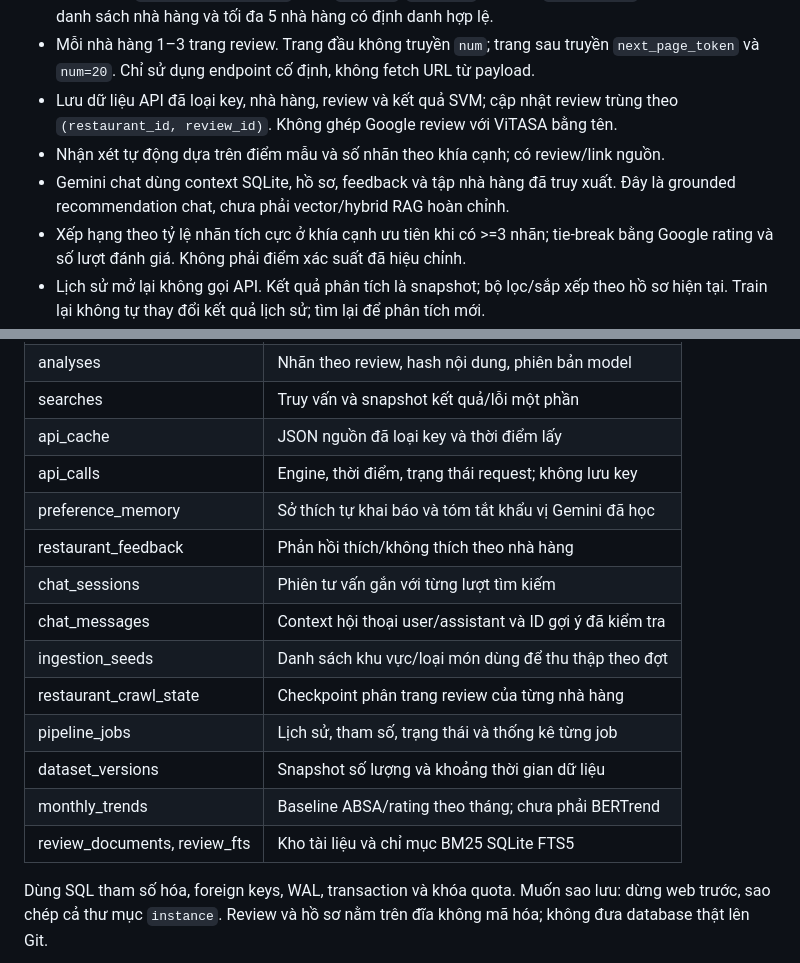
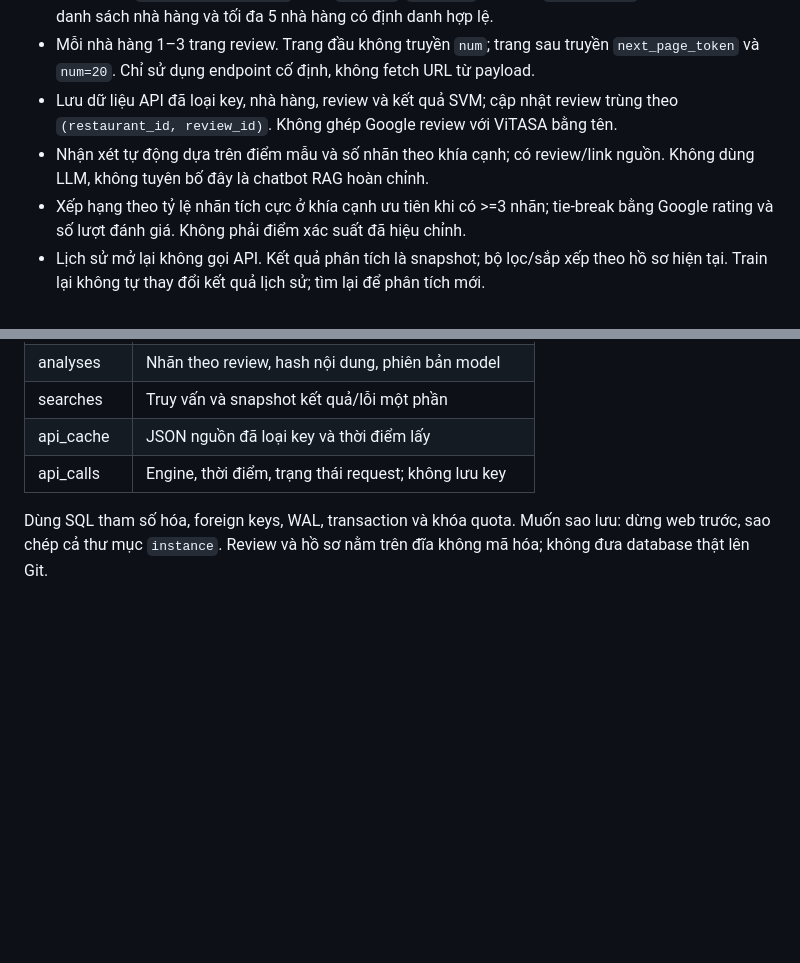
Before and after one commit to anthenguyen9/deepleaning_july, a Markdown page: README_WEB.md, 2 parts joined by grey strips. GitHub-like rendering; blank space fills up the shorter version.

```diff
--- a/README_WEB.md
+++ b/README_WEB.md
@@ -55,8 +54,7 @@ Nếu đường dẫn ví dụ không tồn tại, dùng vị trí Python 3.11 t
 - Lưu dữ liệu API đã loại key, nhà hàng, review và kết quả SVM; cập nhật review trùng
   theo `(restaurant_id, review_id)`. Không ghép Google review với ViTASA bằng tên.
 - Nhận xét tự động dựa trên điểm mẫu và số nhãn theo khía cạnh; có review/link nguồn.
-- Gemini chat dùng context SQLite, hồ sơ, feedback và tập nhà hàng đã truy xuất.
-  Đây là grounded recommendation chat, chưa phải vector/hybrid RAG hoàn chỉnh.
+  Không dùng LLM, không tuyên bố đây là chatbot RAG hoàn chỉnh.
 - Xếp hạng theo tỷ lệ nhãn tích cực ở khía cạnh ưu tiên khi có >=3 nhãn;
   tie-break bằng Google rating và số lượt đánh giá. Không phải điểm xác suất đã hiệu chỉnh.
 - Lịch sử mở lại không gọi API. Kết quả phân tích là snapshot; bộ lọc/sắp xếp theo
@@ -92,16 +90,6 @@ File tự tạo: `instance/food_reviews.sqlite3`.
 | searches | Truy vấn và snapshot kết quả/lỗi một phần |
 | api_cache | JSON nguồn đã loại key và thời điểm lấy |
 | api_calls | Engine, thời điểm, trạng thái request; không lưu key |
-| preference_memory | Sở thích tự khai báo và tóm tắt khẩu vị Gemini đã học |
-| restaurant_feedback | Phản hồi thích/không thích theo nhà hàng |
-| chat_sessions | Phiên tư vấn gắn với từng lượt tìm kiếm |
-| chat_messages | Context hội thoại user/assistant và ID gợi ý đã kiểm tra |
-| ingestion_seeds | Danh sách khu vực/loại món dùng để thu thập theo đợt |
-| restaurant_crawl_state | Checkpoint phân trang review của từng nhà hàng |
-| pipeline_jobs | Lịch sử, tham số, trạng thái và thống kê từng job |
-| dataset_versions | Snapshot số lượng và khoảng thời gian dữ liệu |
-| monthly_trends | Baseline ABSA/rating theo tháng; chưa phải BERTrend |
-| review_documents, review_fts | Kho tài liệu và chỉ mục BM25 SQLite FTS5 |
 
 Dùng SQL tham số hóa, foreign keys, WAL, transaction và khóa quota.
 Muốn sao lưu: dừng web trước, sao chép cả thư mục `instance`.
```
Also changed, not shown: other parts of README_WEB.md (+16 -20 lines).
